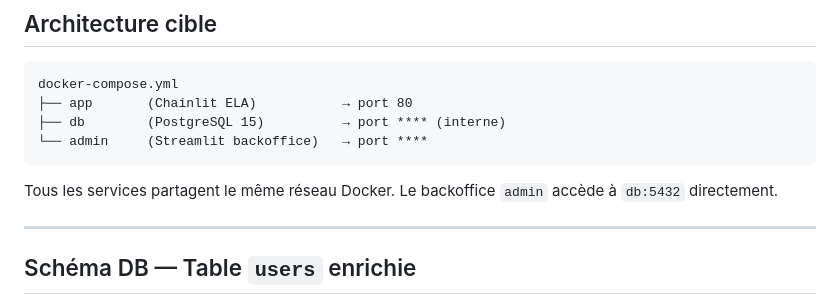
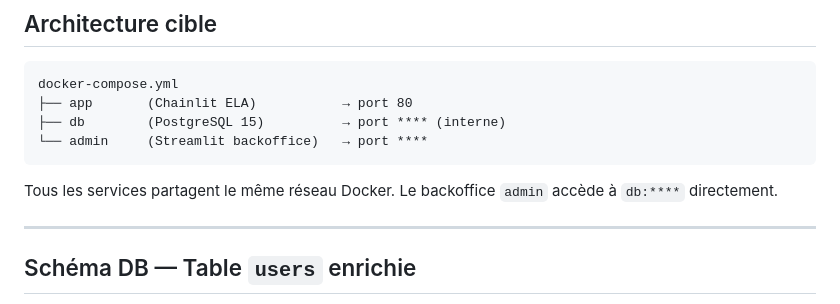
Before and after one commit to varennes-ecofin/ela-ai-master, a Markdown page: utils/GUIDE_backoffice.md, the part around the change. GitHub-like rendering.

````diff
--- a/utils/GUIDE_backoffice.md
+++ b/utils/GUIDE_backoffice.md
@@ -29,7 +29,7 @@ docker-compose.yml
 └── admin     (Streamlit backoffice)   → port ****
 ```
 
-Tous les services partagent le même réseau Docker. Le backoffice `admin` accède à `db:5432` directement.
+Tous les services partagent le même réseau Docker. Le backoffice `admin` accède à `db:****` directement.
 
 ---
 
````
